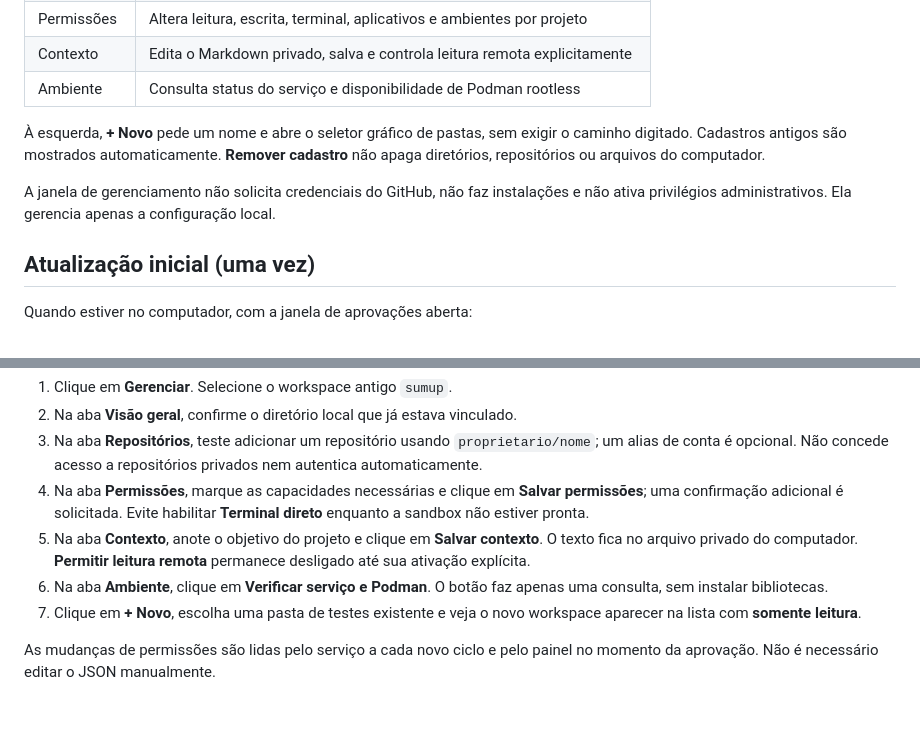
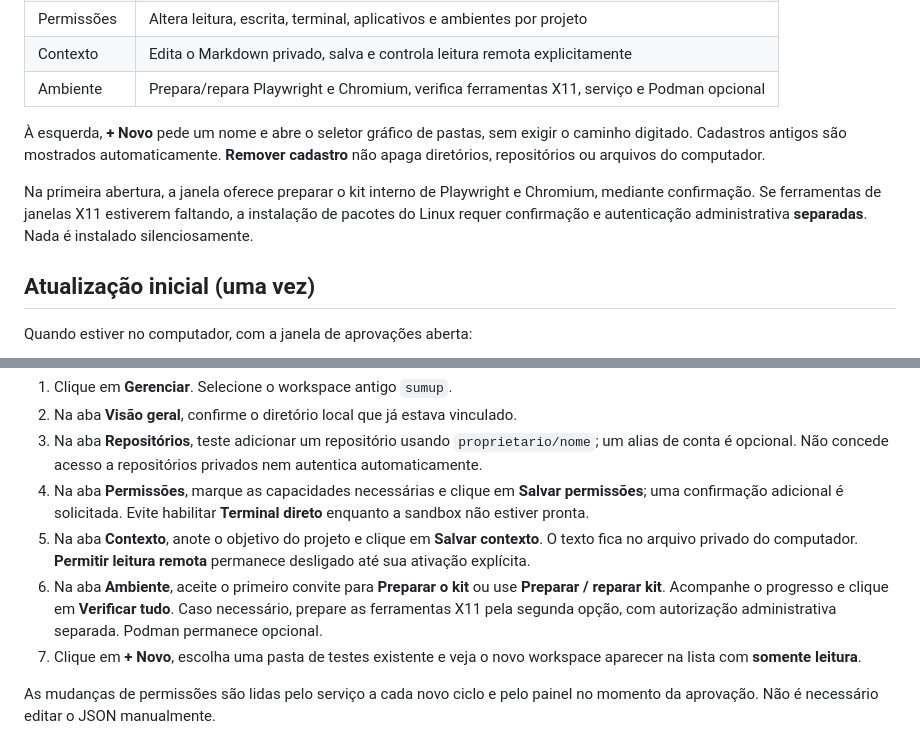
Before and after one commit to trajanoeliane75-arch/Solo-MCP, a Markdown page: docs/GUI.md, 2 parts joined by grey strips. GitHub-like rendering; blank space fills up the shorter version.

Commit message:
Update GUI instructions for automated Playwright tool kit setup and repair

```diff
--- a/docs/GUI.md
+++ b/docs/GUI.md
@@ -21,14 +21,13 @@ Na janela principal:
 | Repositórios | Adiciona e remove associações a repositórios GitHub e aliases de conta |
 | Permissões | Altera leitura, escrita, terminal, aplicativos e ambientes por projeto |
 | Contexto | Edita o Markdown privado, salva e controla leitura remota explicitamente |
-| Ambiente | Consulta status do serviço e disponibilidade de Podman rootless |
+| Ambiente | Prepara/repara Playwright e Chromium, verifica ferramentas X11, serviço e Podman opcional |
 
 À esquerda, **+ Novo** pede um nome e abre o seletor gráfico de pastas,
 sem exigir o caminho digitado. Cadastros antigos são mostrados automaticamente.
 **Remover cadastro** não apaga diretórios, repositórios ou arquivos do computador.
 
-A janela de gerenciamento não solicita credenciais do GitHub, não faz instalações
-e não ativa privilégios administrativos. Ela gerencia apenas a configuração local.
+Na primeira abertura, a janela oferece preparar o kit interno de Playwright e Chromium, mediante confirmação. Se ferramentas de janelas X11 estiverem faltando, a instalação de pacotes do Linux requer confirmação e autenticação administrativa **separadas**. Nada é instalado silenciosamente.
 
 ## Atualização inicial (uma vez)
 
@@ -70,8 +69,7 @@ continua manual, porque a versão anterior instalada não tem atualizador gráfi
 5. Na aba **Contexto**, anote o objetivo do projeto e clique em
    **Salvar contexto**. O texto fica no arquivo privado do computador.
    **Permitir leitura remota** permanece desligado até sua ativação explícita.
-6. Na aba **Ambiente**, clique em **Verificar serviço e Podman**.
-   O botão faz apenas uma consulta, sem instalar bibliotecas.
+6. Na aba **Ambiente**, aceite o primeiro convite para **Preparar o kit** ou use **Preparar / reparar kit**. Acompanhe o progresso e clique em **Verificar tudo**. Caso necessário, prepare as ferramentas X11 pela segunda opção, com autorização administrativa separada. Podman permanece opcional.
 7. Clique em **+ Novo**, escolha uma pasta de testes existente e veja o
    novo workspace aparecer na lista com **somente leitura**.
 
```
